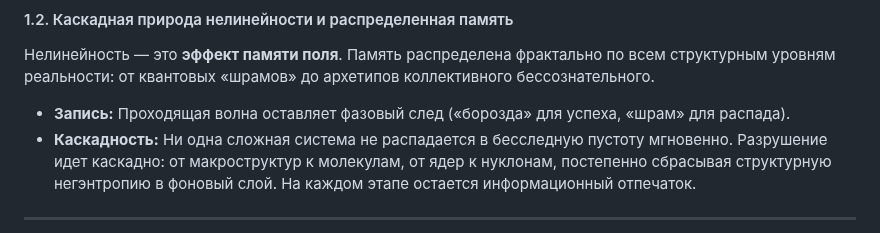
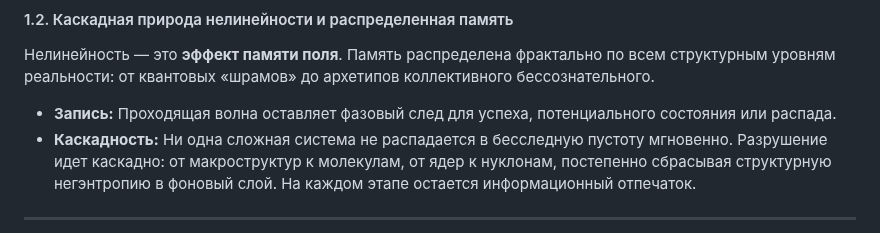
Before and after one commit to ainjohansen/-, a Markdown page: Az-latest.md, the part around the change. Drawn GitHub-style.

```diff
--- a/Az-latest.md
+++ b/Az-latest.md
@@ -59,7 +59,7 @@
 
 #### 1.2. Каскадная природа нелинейности и распределенная память
 Нелинейность — это **эффект памяти поля**. Память распределена фрактально по всем структурным уровням реальности: от квантовых «шрамов» до архетипов коллективного бессознательного.
-- **Запись:** Проходящая волна оставляет фазовый след («борозда» для успеха, «шрам» для распада).
+- **Запись:** Проходящая волна оставляет фазовый след для успеха, потенциального состояния или распада.
 - **Каскадность:** Ни одна сложная система не распадается в бесследную пустоту мгновенно. Разрушение идет каскадно: от макроструктур к молекулам, от ядер к нуклонам, постепенно сбрасывая структурную негэнтропию в фоновый слой. На каждом этапе остается информационный отпечаток.
 
 ---
```
